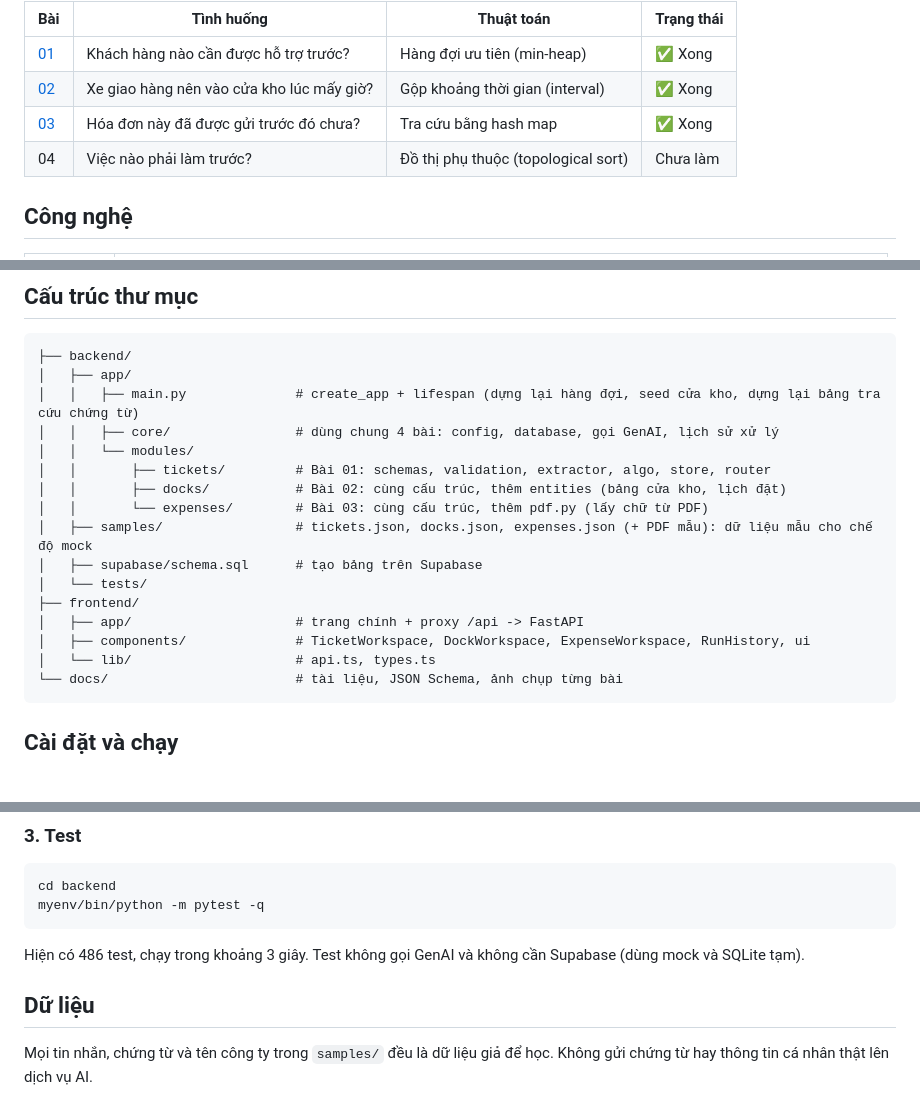
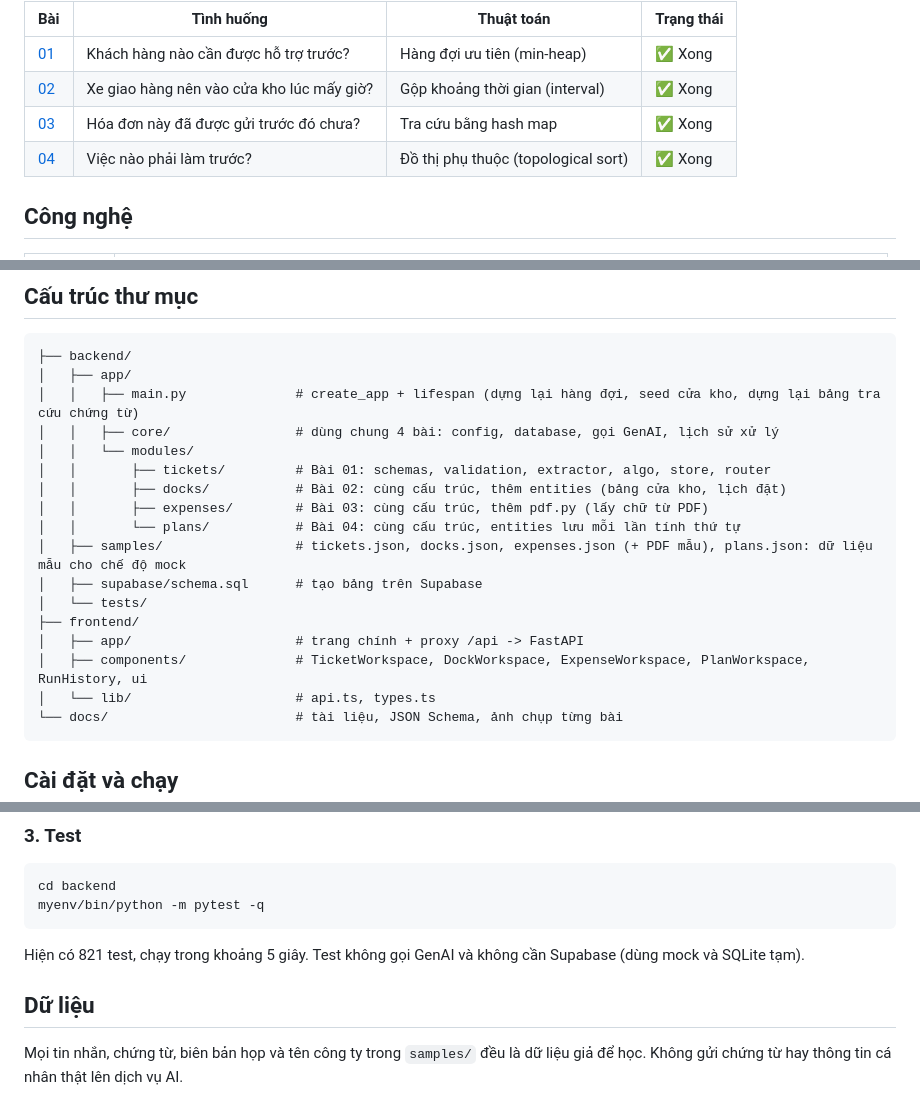
Before and after one commit to anhodev/Gen2-AI-Session4-Exercises, a Markdown page: README.md, 3 parts joined by grey strips. GitHub-like rendering; blank space fills up the shorter version.

Commit message:
ex4 - README, schema and screenshots

````diff
--- a/README.md
+++ b/README.md
@@ -10,7 +10,7 @@ Bài tập Gen2-AI: 4 tình huống doanh nghiệp ghép thành **một ứng d
 | [01](docs/bai-01-tickets/README.md) | Khách hàng nào cần được hỗ trợ trước? | Hàng đợi ưu tiên (min-heap) | ✅ Xong |
 | [02](docs/bai-02-docks/README.md) | Xe giao hàng nên vào cửa kho lúc mấy giờ? | Gộp khoảng thời gian (interval) | ✅ Xong |
 | [03](docs/bai-03-expenses/README.md) | Hóa đơn này đã được gửi trước đó chưa? | Tra cứu bằng hash map | ✅ Xong |
-| 04 | Việc nào phải làm trước? | Đồ thị phụ thuộc (topological sort) | Chưa làm |
+| [04](docs/bai-04-plans/README.md) | Việc nào phải làm trước? | Đồ thị phụ thuộc (topological sort) | ✅ Xong |
 
 ## Công nghệ
 
@@ -31,13 +31,14 @@ Bài tập Gen2-AI: 4 tình huống doanh nghiệp ghép thành **một ứng d
 │   │   └── modules/
 │   │       ├── tickets/         # Bài 01: schemas, validation, extractor, algo, store, router
 │   │       ├── docks/           # Bài 02: cùng cấu trúc, thêm entities (bảng cửa kho, lịch đặt)
-│   │       └── expenses/        # Bài 03: cùng cấu trúc, thêm pdf.py (lấy chữ từ PDF)
-│   ├── samples/                 # tickets.json, docks.json, expenses.json (+ PDF mẫu): dữ liệu mẫu cho chế độ mock
+│   │       ├── expenses/        # Bài 03: cùng cấu trúc, thêm pdf.py (lấy chữ từ PDF)
+│   │       └── plans/           # Bài 04: cùng cấu trúc, entities lưu mỗi lần tính thứ tự
+│   ├── samples/                 # tickets.json, docks.json, expenses.json (+ PDF mẫu), plans.json: dữ liệu mẫu cho chế độ mock
 │   ├── supabase/schema.sql      # tạo bảng trên Supabase
 │   └── tests/
 ├── frontend/
 │   ├── app/                     # trang chính + proxy /api -> FastAPI
-│   ├── components/              # TicketWorkspace, DockWorkspace, ExpenseWorkspace, RunHistory, ui
+│   ├── components/              # TicketWorkspace, DockWorkspace, ExpenseWorkspace, PlanWorkspace, RunHistory, ui
 │   └── lib/                     # api.ts, types.ts
 └── docs/                        # tài liệu, JSON Schema, ảnh chụp từng bài
 ```
@@ -96,8 +97,8 @@ cd backend
 myenv/bin/python -m pytest -q
 ```
 
-Hiện có 486 test, chạy trong khoảng 3 giây. Test không gọi GenAI và không cần Supabase (dùng mock và SQLite tạm).
+Hiện có 821 test, chạy trong khoảng 5 giây. Test không gọi GenAI và không cần Supabase (dùng mock và SQLite tạm).
 
 ## Dữ liệu
 
-Mọi tin nhắn, chứng từ và tên công ty trong `samples/` đều là dữ liệu giả để học. Không gửi chứng từ hay thông tin cá nhân thật lên dịch vụ AI.
+Mọi tin nhắn, chứng từ, biên bản họp và tên công ty trong `samples/` đều là dữ liệu giả để học. Không gửi chứng từ hay thông tin cá nhân thật lên dịch vụ AI.
````
Also changed, not shown: docs/bai-04-plans/README.md (added, +266 -0 lines), docs/bai-04-plans/images/01-xem-sua.jpg (added), docs/bai-04-plans/images/02-thu-tu.jpg (added), docs/bai-04-plans/images/03-vong-cho-nhau.jpg (added), docs/bai-04-plans/images/04-xoa-vong-tinh-lai.jpg (added), docs/bai-04-plans/images/05-ma-trung.jpg (added), 2 other files.
